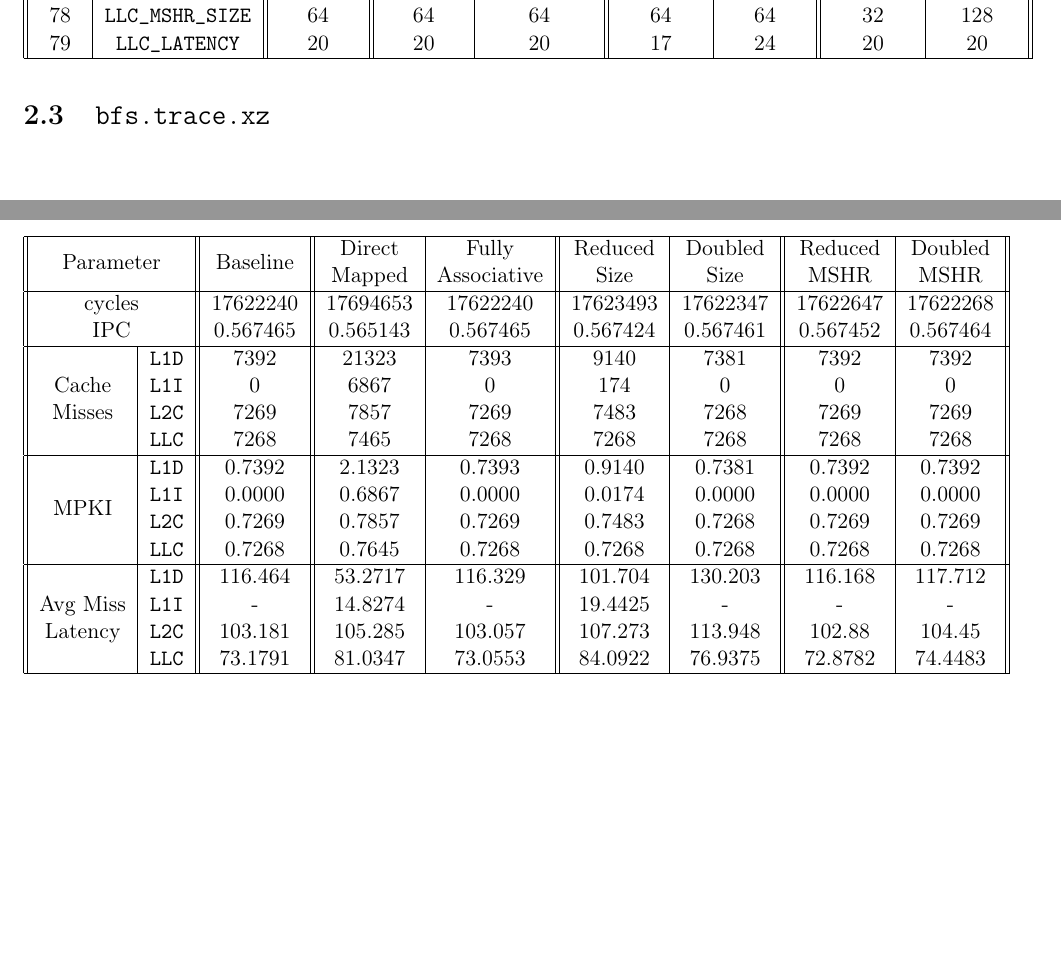
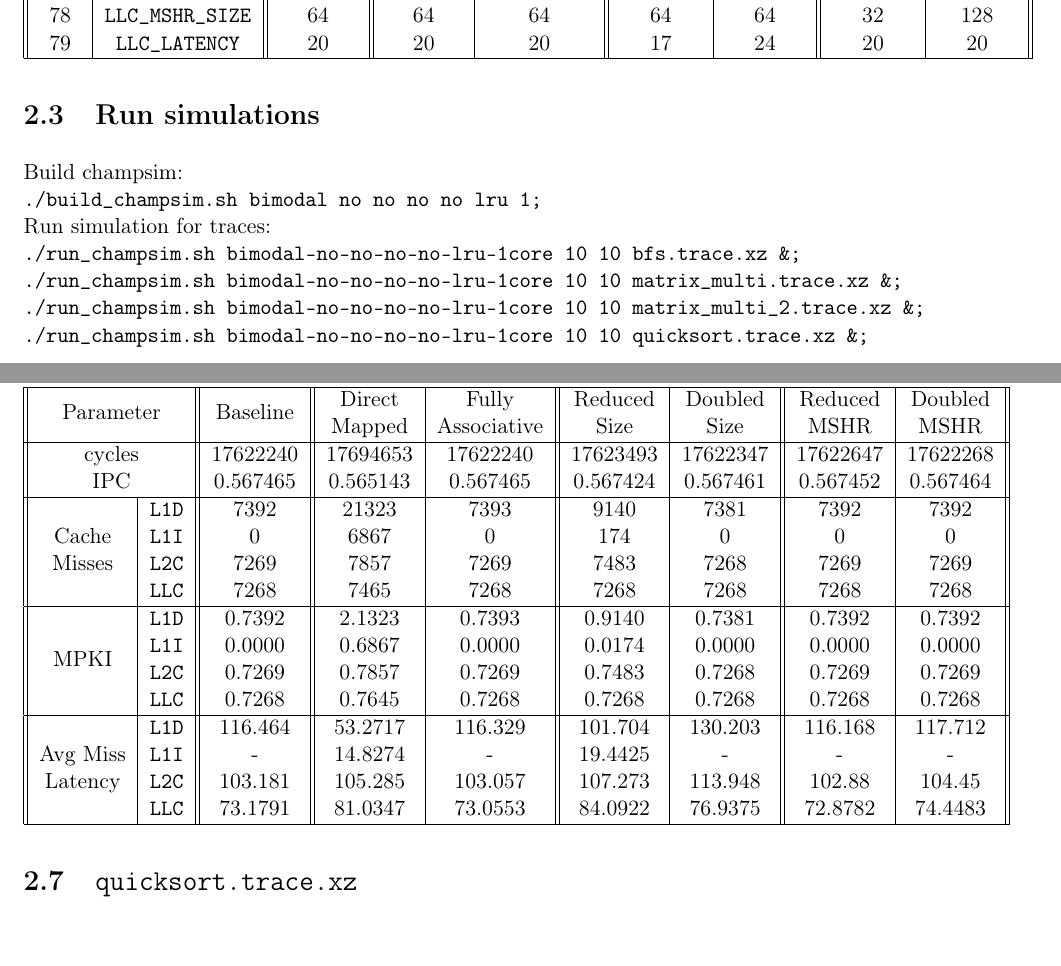
Before and after one commit to DEVANSH-DVJ/CS341-Lab-4, a LaTeX book (report/report.tex): two parts of pages 18 and 19 of 20 before the commit and two parts of pages 18 and 20 of 20 after it, joined at a grey line, cut so that both start at the same text, the shorter picture padded with empty space. Compiled offline with pdfLaTeX.

Commit message:
Added section for Run simulations

```diff
--- a/report/report.tex
+++ b/report/report.tex
@@ -481,6 +481,17 @@ Also, I have rounded off the latency to nearest integers to avoid issues with Ch
 \end{table}
 
 
+\section{Run simulations}
+
+Build champsim: \\
+\texttt{./build\_champsim.sh bimodal no no no no lru 1;} \\
+Run simulation for traces: \\
+\texttt{./run\_champsim.sh bimodal-no-no-no-no-lru-1core 10 10 bfs.trace.xz \&;} \\
+\texttt{./run\_champsim.sh bimodal-no-no-no-no-lru-1core 10 10 matrix\_multi.trace.xz \&;} \\
+\texttt{./run\_champsim.sh bimodal-no-no-no-no-lru-1core 10 10 matrix\_multi\_2.trace.xz \&;} \\
+\texttt{./run\_champsim.sh bimodal-no-no-no-no-lru-1core 10 10 quicksort.trace.xz \&;} \\
+
+
 \section{\texttt{bfs.trace.xz}}
 \begin{table}[H]
     \begin{tabular}{||c|c||c||c|c||c|c||c|c||}
```
Also changed, not shown: report/report.pdf.
